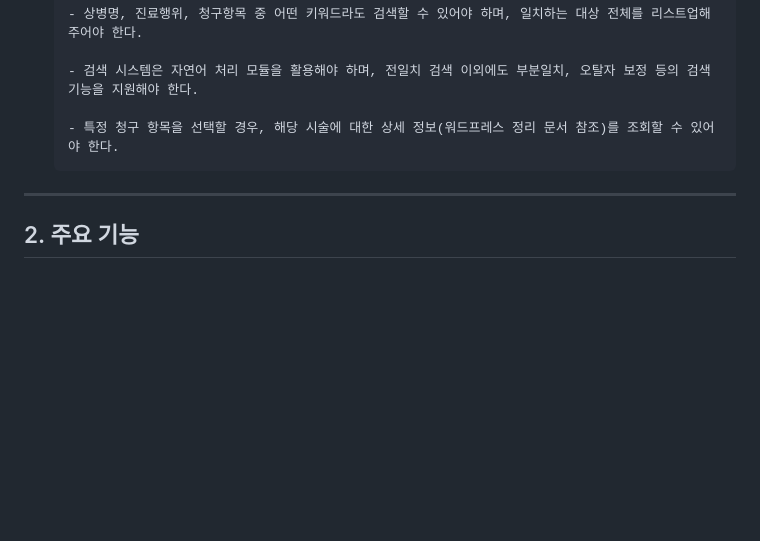
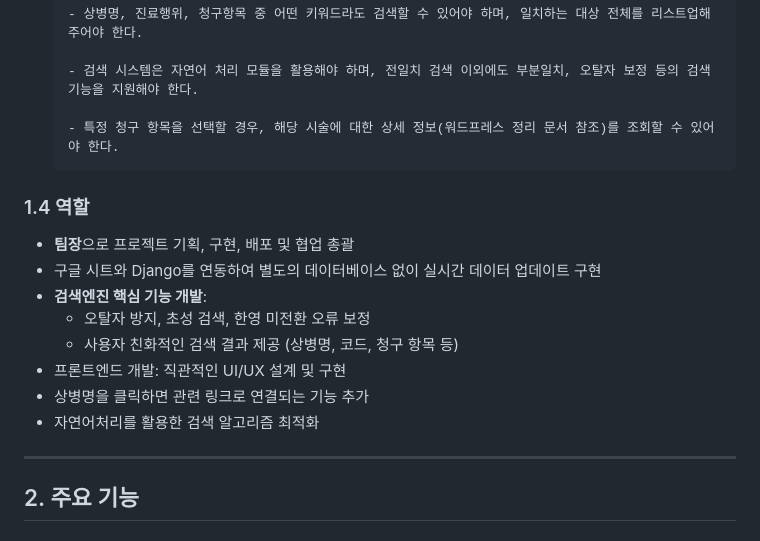
Before and after one commit to DonginJeon/Project, a Markdown page: Personal/Dental/README.md, the part around the change. Drawn GitHub-style; blank space fills up the shorter version.

````diff
--- a/Personal/Dental/README.md
+++ b/Personal/Dental/README.md
@@ -31,6 +31,16 @@
 
   - 특정 청구 항목을 선택할 경우, 해당 시술에 대한 상세 정보(워드프레스 정리 문서 참조)를 조회할 수 있어야 한다.
   ```
+
+### 1.4 역할
+- **팀장**으로 프로젝트 기획, 구현, 배포 및 협업 총괄
+- 구글 시트와 Django를 연동하여 별도의 데이터베이스 없이 실시간 데이터 업데이트 구현
+- **검색엔진 핵심 기능 개발**:
+    - 오탈자 방지, 초성 검색, 한영 미전환 오류 보정
+    - 사용자 친화적인 검색 결과 제공 (상병명, 코드, 청구 항목 등)
+- 프론트엔드 개발: 직관적인 UI/UX 설계 및 구현
+- 상병명을 클릭하면 관련 링크로 연결되는 기능 추가
+- 자연어처리를 활용한 검색 알고리즘 최적화
 
 ---
 
````
